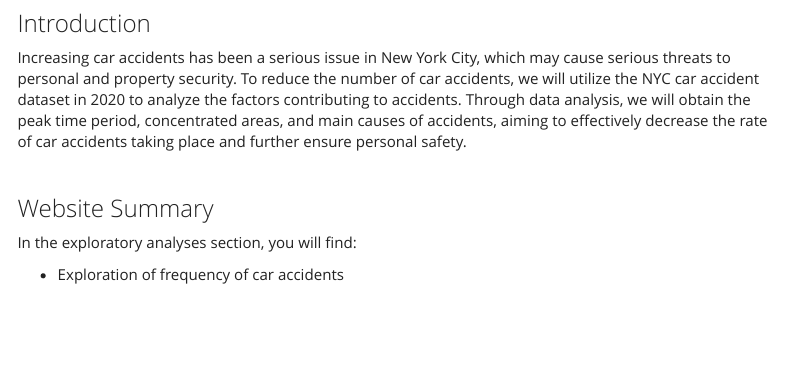
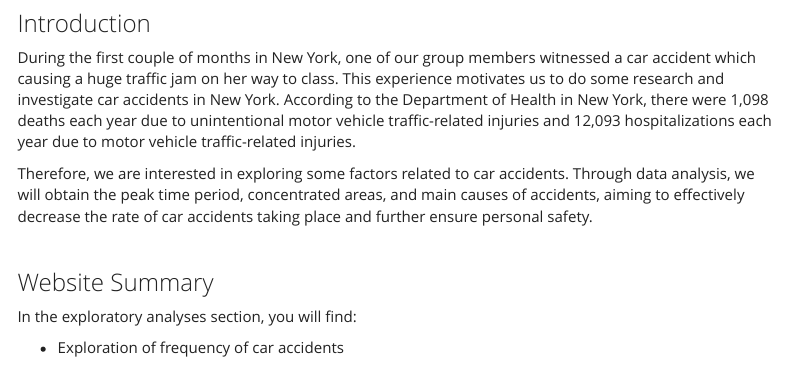
Before and after one commit to zq2209/nyc_accidents.github.io, an R Markdown document (index.Rmd): the page in a window 1100 px wide, from 590 px down. The pictures show the output file index.html that the author committed with the source, opened offline; library style sheets and scripts come from the installed R packages; menus at the side of the page are left out.

Commit message:
Update the introduction

```diff
--- a/index.Rmd
+++ b/index.Rmd
@@ -14,7 +14,10 @@ output:
 
 ### Introduction
 
-Increasing car accidents has been a serious issue in New York City, which may cause serious threats to personal and property security. To reduce the number of car accidents, we will utilize the NYC car accident dataset in 2020 to analyze the factors contributing to accidents. Through data analysis, we will obtain the peak time period, concentrated areas, and main causes of accidents, aiming to effectively decrease the rate of car accidents taking place and further ensure personal safety.
+During the first couple of months in New York, one of our group members witnessed a car accident which causing a huge traffic jam on her way to class. This experience motivates us to do some research and investigate car accidents in New York. According to the Department of Health in New York, there were 1,098 deaths each year due to unintentional motor vehicle traffic-related injuries and 12,093 hospitalizations each year due to motor vehicle traffic-related injuries.
+
+Therefore, we are interested in exploring some factors related to car accidents. Through data analysis, we will obtain the peak time period, concentrated areas, and main causes of accidents, aiming to effectively decrease the rate of car accidents taking place and further ensure personal safety.
+
 
 &nbsp;
 
```
Also changed, not shown: index.html.
